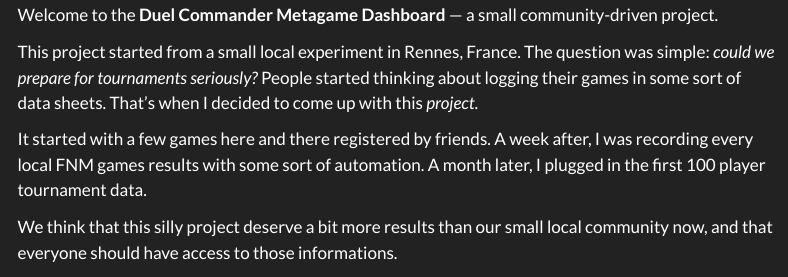
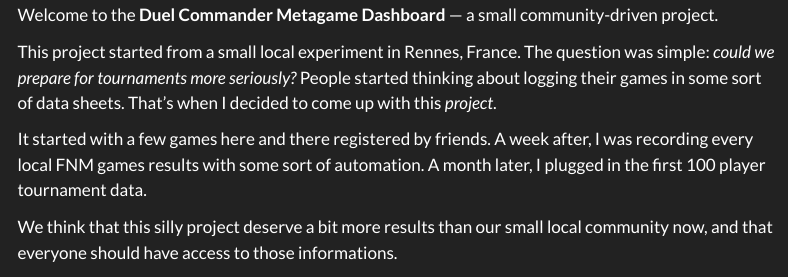
Before and after one commit to mwapl/dc-metagame, a Quarto document (site/index.qmd): the page in a window 1100 px wide, from 180 px down. Rendered offline with R 4.5, knitr and Pandoc in place of Quarto, with nearby package versions; menus at the side of the page are left out.

Commit message:
Missing a word here

```diff
--- a/site/index.qmd
+++ b/site/index.qmd
@@ -7,7 +7,7 @@ title: "French Duel Commander Metagame Project"
 Welcome to the **Duel Commander Metagame Dashboard** — a small community-driven project.
 
 This project started from a small local experiment in Rennes,
-France. The question was simple: *could we prepare for tournaments
+France. The question was simple: *could we prepare for tournaments more
 seriously?* People started thinking about logging their games in
 some sort of data sheets. That's when I decided to come up with this
 *project*.
```
